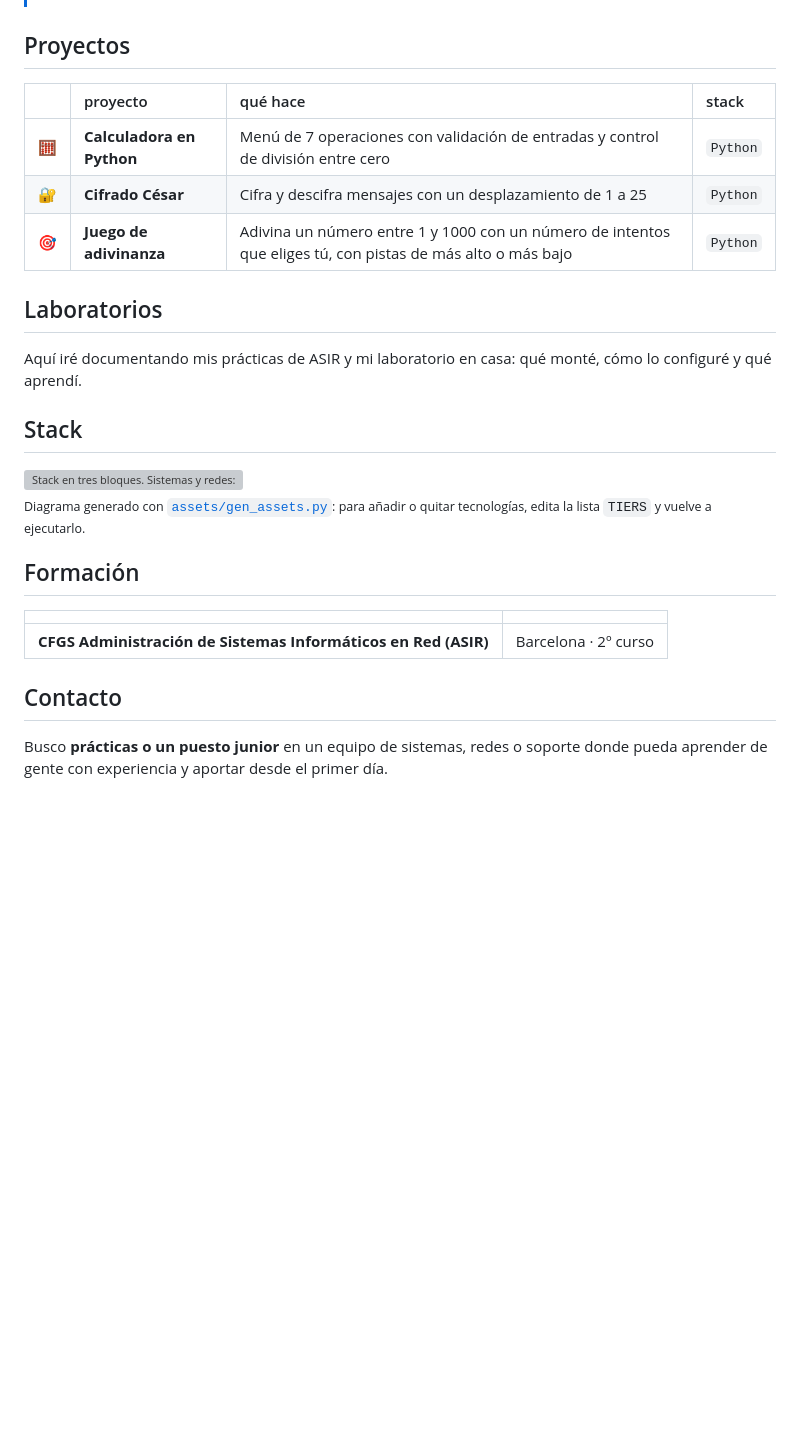
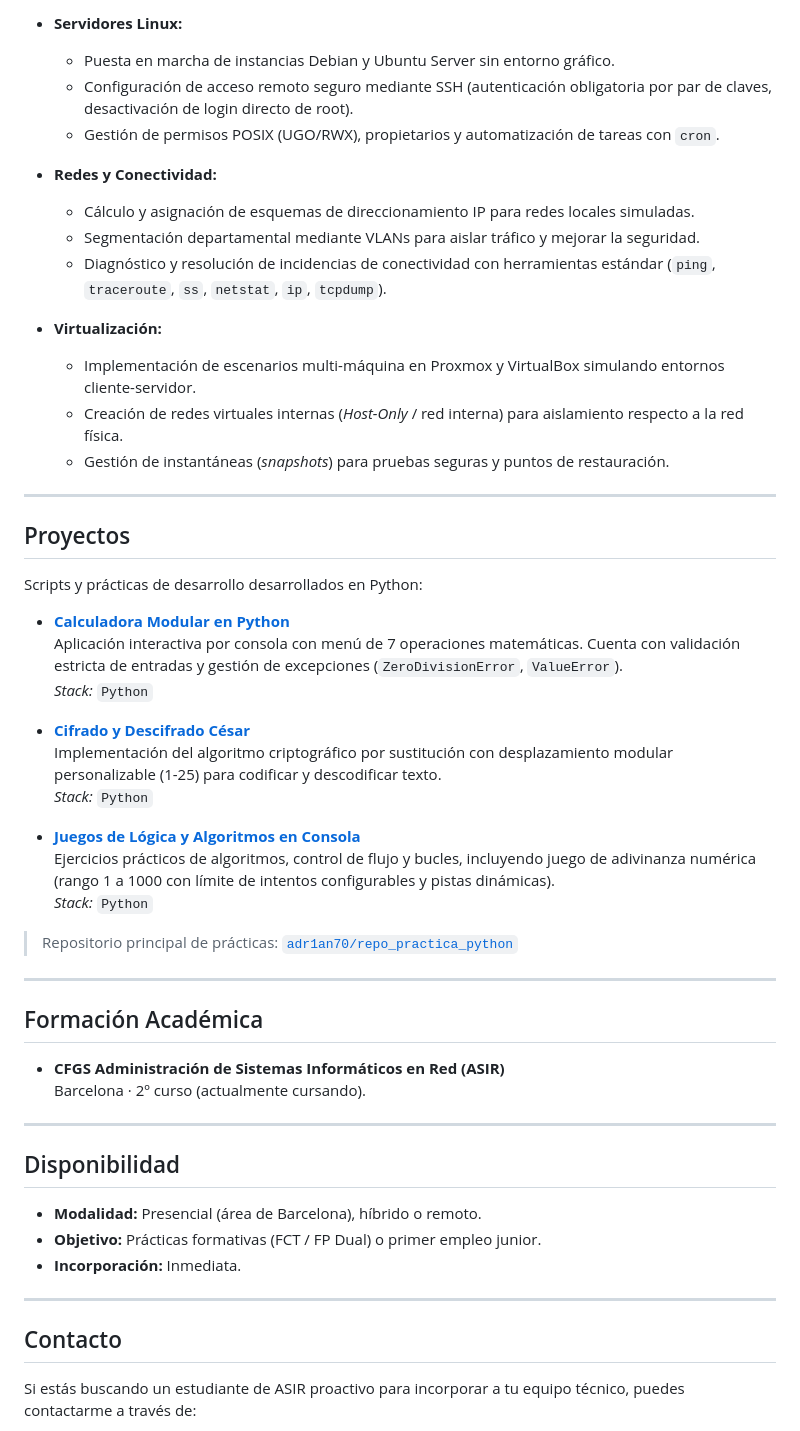
Before and after one commit to Rakroft/Rakroft, a Markdown page: README.md, the part around one of its changes. Drawn GitHub-style; blank space fills up the shorter version; grey boxes are pictures that could not be loaded.

Commit message:
docs: rediseñar README de perfil profesional ASIR

```diff
--- a/README.md
+++ b/README.md
@@ -24,45 +71,56 @@ Trabajo con **Linux, Windows Server, Active Directory, redes y virtualización**
+- **Servidores Linux:**
+  - Puesta en marcha de instancias Debian y Ubuntu Server sin entorno gráfico.
+  - Configuración de acceso remoto seguro mediante SSH (autenticación obligatoria por par de claves, desactivación de login directo de root).
+  - Gestión de permisos POSIX (UGO/RWX), propietarios y automatización de tareas con `cron`.
+
+- **Redes y Conectividad:**
+  - Cálculo y asignación de esquemas de direccionamiento IP para redes locales simuladas.
+  - Segmentación departamental mediante VLANs para aislar tráfico y mejorar la seguridad.
+  - Diagnóstico y resolución de incidencias de conectividad con herramientas estándar (`ping`, `traceroute`, `ss`, `netstat`, `ip`, `tcpdump`).
+
+- **Virtualización:**
+  - Implementación de escenarios multi-máquina en Proxmox y VirtualBox simulando entornos cliente-servidor.
+  - Creación de redes virtuales internas (*Host-Only* / red interna) para aislamiento respecto a la red física.
+  - Gestión de instantáneas (*snapshots*) para pruebas seguras y puntos de restauración.
+
+---
 
 ## Proyectos
 
-| | proyecto | qué hace | stack |
-|:--|:--|:--|:--|
-| 🧮 | **Calculadora en Python** | Menú de 7 operaciones con validación de entradas y control de división entre cero | `Python` |
-| 🔐 | **Cifrado César** | Cifra y descifra mensajes con un desplazamiento de 1 a 25 | `Python` |
-| 🎯 | **Juego de adivinanza** | Adivina un número entre 1 y 1000 con un número de intentos que eliges tú, con pistas de más alto o más bajo | `Python` |
+Scripts y prácticas de desarrollo desarrollados en Python:
 
-<!-- Añade el enlace al repo en cada proyecto, por ejemplo:
-| 🧮 | **[Calculadora en Python](https://github.com/adr1an70/NOMBRE-REPO)** | ... -->
+- **[Calculadora Modular en Python](https://github.com/adr1an70/repo_practica_python/tree/main/calculadora)**
+  Aplicación interactiva por consola con menú de 7 operaciones matemáticas. Cuenta con validación estricta de entradas y gestión de excepciones (`ZeroDivisionError`, `ValueError`).
+  *Stack:* `Python`
 
-## Laboratorios
+- **[Cifrado y Descifrado César](https://github.com/adr1an70/repo_practica_python/blob/main/cesar.py)**
+  Implementación del algoritmo criptográfico por sustitución con desplazamiento modular personalizable (1-25) para codificar y descodificar texto.
+  *Stack:* `Python`
 
-Aquí iré documentando mis prácticas de ASIR y mi laboratorio en casa: qué monté, cómo lo configuré y qué aprendí.
+- **[Juegos de Lógica y Algoritmos en Consola](https://github.com/adr1an70/repo_practica_python/tree/main/juegos)**
+  Ejercicios prácticos de algoritmos, control de flujo y bucles, incluyendo juego de adivinanza numérica (rango 1 a 1000 con límite de intentos configurables y pistas dinámicas).
+  *Stack:* `Python`
 
-<!-- Plantilla para cada laboratorio (cópiala y rellénala):
+> Repositorio principal de prácticas: [`adr1an70/repo_practica_python`](https://github.com/adr1an70/repo_practica_python)
 
-### Nombre del laboratorio
-**Objetivo:** qué querías conseguir.
-**Qué monté:** máquinas virtuales, red, servicios...
-**Qué aprendí:** lo más importante.
-`Linux` `Active Directory` `...`
--->
+---
 
-## Stack
+## Formación Académica
 
-<picture>
-  <source media="(prefers-color-scheme: dark)" srcset="assets/stack-dark.svg">
-  <source media="(prefers-color-scheme: light)" srcset="assets/stack-light.svg">
-  <img alt="Stack en tres bloques. Sistemas y redes: Linux, Windows Server, Active Directory, Redes, Virtualización. Scripting y datos: Python, Bash, MySQL. Web: HTML, CSS." src="assets/stack-light.svg" width="100%">
-</picture>
+- **CFGS Administración de Sistemas Informáticos en Red (ASIR)**
+  Barcelona · 2º curso (actualmente cursando).
 
-<sub>Diagrama generado con [`assets/gen_assets.py`](assets/gen_assets.py): para añadir o quitar tecnologías, edita la lista `TIERS` y vuelve a ejecutarlo.</sub>
+---
 
-## Formación
+## Disponibilidad
 
-| | |
-|:--|:--|
-| **CFGS Administración de Sistemas Informáticos en Red (ASIR)** | Barcelona · 2º curso |
+- **Modalidad:** Presencial (área de Barcelona), híbrido o remoto.
+- **Objetivo:** Prácticas formativas (FCT / FP Dual) o primer empleo junior.
+- **Incorporación:** Inmediata.
+
+---
 
 ## Contacto
 
-Busco **prácticas o un puesto junior** en un equipo de sistemas, redes o soporte donde pueda aprender de gente con experiencia y aportar desde el primer día.
+Si estás buscando un estudiante de ASIR proactivo para incorporar a tu equipo técnico, puedes contactarme a través de:
 
```
Also changed, not shown: other parts of README.md (+58 -35 lines).
